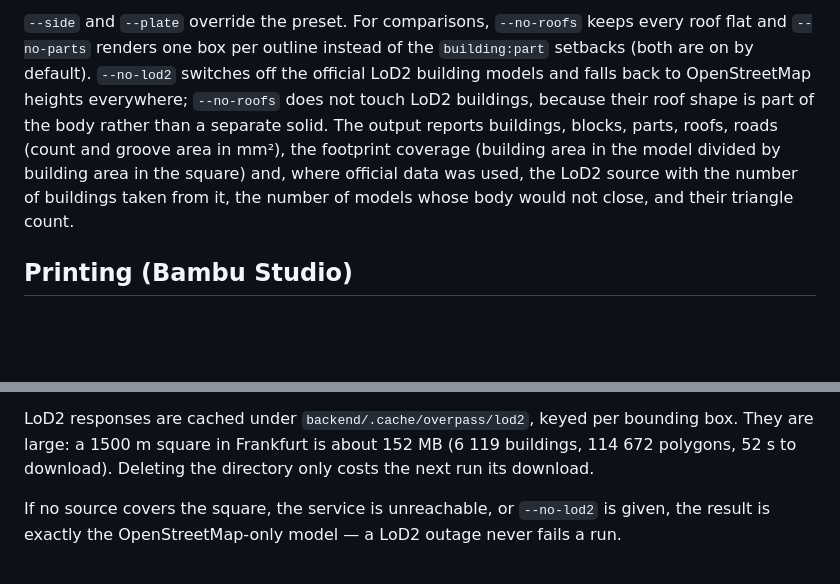
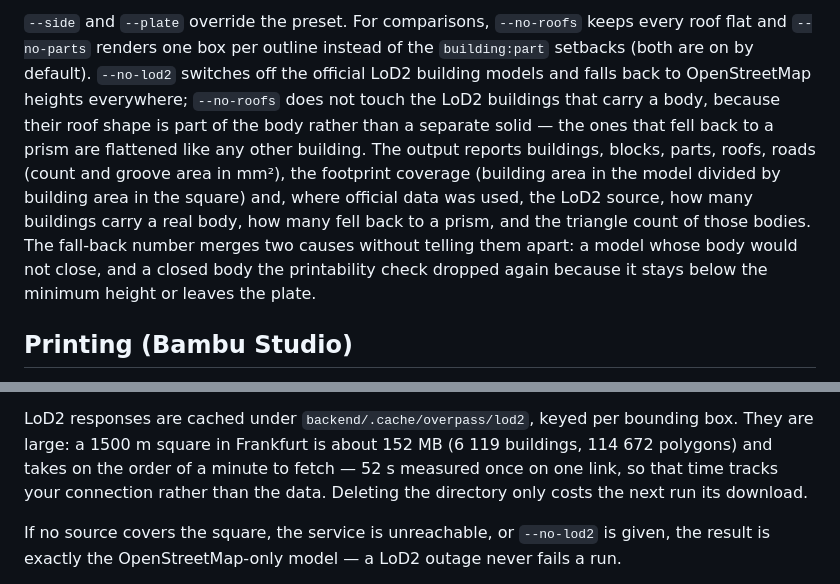
Before and after one commit to RobinSp5/SkylineFrameGenerator, a Markdown page: README.md, 2 parts joined by grey strips. GitHub-like rendering; blank space fills up the shorter version.

Commit message:
docs(lod2): say what the fall-back number really counts
The CLI prints one fall-back count for two causes: models whose body would not
close (8 of 708 on the Frankfurt square) and closed bodies the printability
check dropped again (38). The README called the whole number "models whose body
would not close", which reads as a 7 % defect rate in the official data instead
of the measured 1.1 % and invites raising SOLID_SIMPLIFY_MM for nothing.

Also: --no-roofs does flatten the LoD2 buildings that fell back to a prism, and
the download time is one measurement on one link, not a property of the data.
The two retracted acceptance limits are struck through in the plan, so the
bullet list is not re-run as written.

Co-Authored-By: Claude Opus 5 (1M context) <noreply@anthropic.com>

```diff
--- a/README.md
+++ b/README.md
@@ -41,11 +41,14 @@ After that http://localhost:8000 is all you need; no Vite server required. For d
 `--side` and `--plate` override the preset. For comparisons, `--no-roofs` keeps every roof flat and
 `--no-parts` renders one box per outline instead of the `building:part` setbacks (both are on by
 default). `--no-lod2` switches off the official LoD2 building models and falls back to OpenStreetMap
-heights everywhere; `--no-roofs` does not touch LoD2 buildings, because their roof shape is part of
-the body rather than a separate solid. The output reports buildings, blocks, parts, roofs, roads
-(count and groove area in mm²), the footprint coverage (building area in the model divided by
-building area in the square) and, where official data was used, the LoD2 source with the number of
-buildings taken from it, the number of models whose body would not close, and their triangle count.
+heights everywhere; `--no-roofs` does not touch the LoD2 buildings that carry a body, because their
+roof shape is part of the body rather than a separate solid — the ones that fell back to a prism are
+flattened like any other building. The output reports buildings, blocks, parts, roofs, roads (count
+and groove area in mm²), the footprint coverage (building area in the model divided by building area
+in the square) and, where official data was used, the LoD2 source, how many buildings carry a real
+body, how many fell back to a prism, and the triangle count of those bodies. The fall-back number
+merges two causes without telling them apart: a model whose body would not close, and a closed body
+the printability check dropped again because it stays below the minimum height or leaves the plate.
 
 ## Printing (Bambu Studio)
 
@@ -87,8 +90,9 @@ attribution wording is available in machine-readable form. Everything else — r
 the footprints outside the LoD2 stock — always comes from OpenStreetMap.
 
 LoD2 responses are cached under `backend/.cache/overpass/lod2`, keyed per bounding box. They are
-large: a 1500 m square in Frankfurt is about 152 MB (6 119 buildings, 114 672 polygons, 52 s to
-download). Deleting the directory only costs the next run its download.
+large: a 1500 m square in Frankfurt is about 152 MB (6 119 buildings, 114 672 polygons) and takes on
+the order of a minute to fetch — 52 s measured once on one link, so that time tracks your connection
+rather than the data. Deleting the directory only costs the next run its download.
 
 If no source covers the square, the service is unreachable, or `--no-lod2` is given, the result is
 exactly the OpenStreetMap-only model — a LoD2 outage never fails a run.
```
Also changed, not shown: 1 other file.
